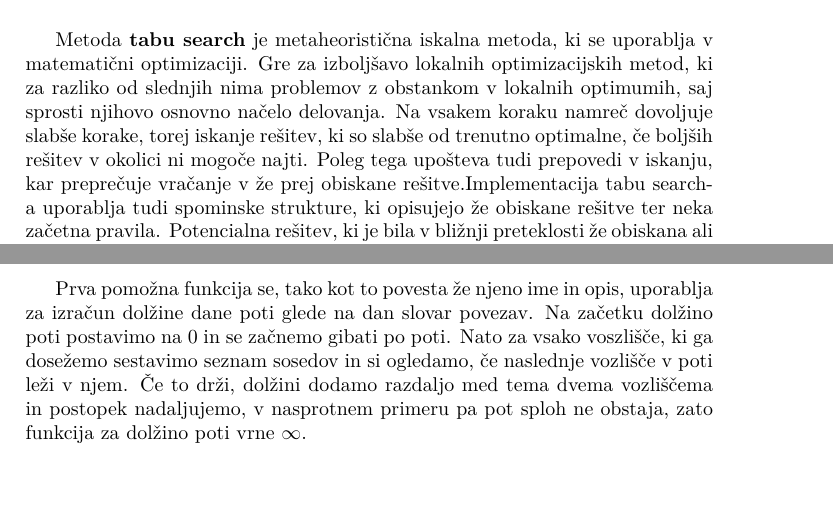
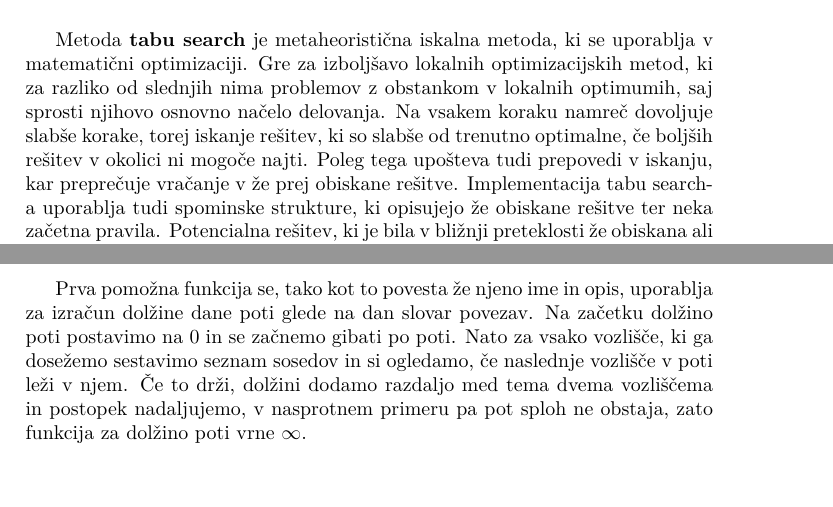
Before and after one commit to xlMuRlx/Tabu-Search-on-TSP, a LaTeX document (porocilo.tex): two parts of pages 3 and 6 of 12, joined at a grey line, cut so that both start at the same text. Compiled offline with pdfLaTeX.

Commit message:
Popravek napake

```diff
--- a/porocilo.tex
+++ b/porocilo.tex
@@ -194,7 +194,7 @@ def dolzina_poti(pot, povezave):
     return dolzina
 \end{verbatim}
 
-Prva pomožna funkcija se, tako kot to povesta že njeno ime in opis, uporablja za izračun dolžine dane poti glede na dan slovar povezav. Na začetku dolžino poti postavimo na 0 in se začnemo gibati po poti. Nato za vsako voszlišče, ki ga dosežemo sestavimo seznam sosedov in si ogledamo, če naslednje vozlišče v poti leži v njem. Če to drži, dolžini dodamo razdaljo med tema dvema vozliščema in postopek nadaljujemo, v nasprotnem primeru pa pot sploh ne obstaja, zato funkcija za dolžino poti vrne $\infty$.
+Prva pomožna funkcija se, tako kot to povesta že njeno ime in opis, uporablja za izračun dolžine dane poti glede na dan slovar povezav. Na začetku dolžino poti postavimo na 0 in se začnemo gibati po poti. Nato za vsako vozlišče, ki ga dosežemo sestavimo seznam sosedov in si ogledamo, če naslednje vozlišče v poti leži v njem. Če to drži, dolžini dodamo razdaljo med tema dvema vozliščema in postopek nadaljujemo, v nasprotnem primeru pa pot sploh ne obstaja, zato funkcija za dolžino poti vrne $\infty$.
 
 \newpage
 
```
Also changed, not shown: porocilo.tex (2 more changed lines).
